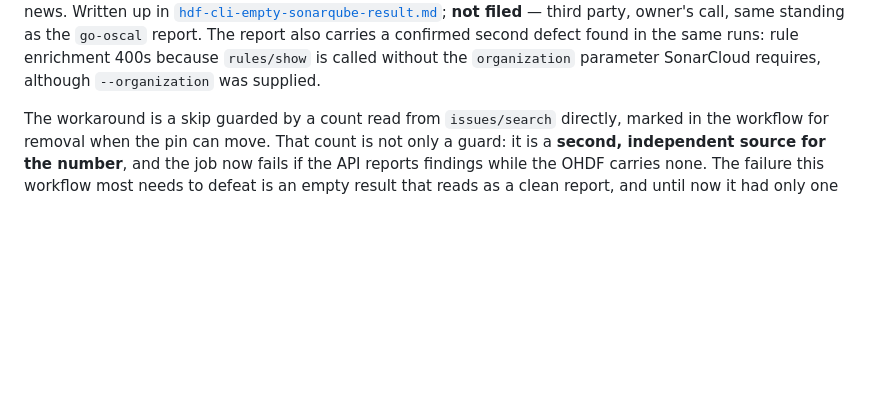
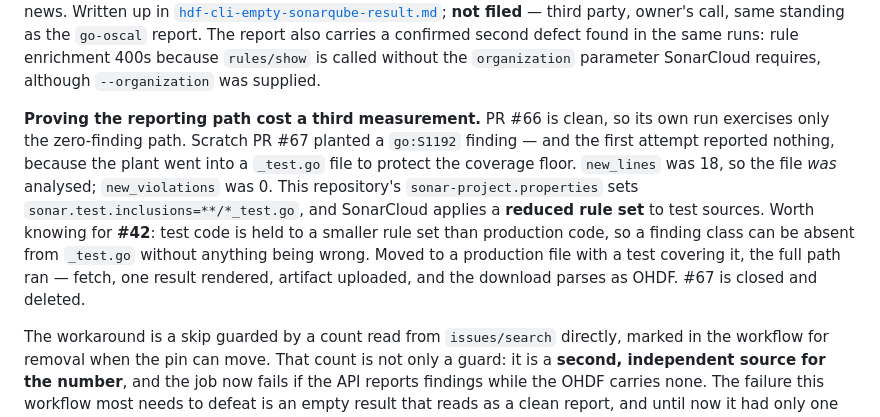
Before and after one commit to risk-sentinel/sparc-horizon, a Markdown page: docs/dev/session-log.md, the part around the change. Drawn GitHub-style; blank space fills up the shorter version.

Commit message:
Record the test-source rule set, found proving the reporting path
The planted finding went into a _test.go file first, to keep the
coverage floor untouched, and SonarCloud reported nothing. new_lines was
18, so the file was analysed; new_violations was 0.

sonar-project.properties sets sonar.test.inclusions=**/*_test.go and
SonarCloud applies a reduced rule set to test sources. The precaution
that protected the coverage floor is what stopped the finding firing.

Relevant to #42: a finding class can be absent from test files without
anything being wrong.

Refs #63, #42

```diff
--- a/docs/dev/session-log.md
+++ b/docs/dev/session-log.md
@@ -92,6 +92,16 @@ third party, owner's call, same standing as the `go-oscal` report. The report al
 confirmed second defect found in the same runs: rule enrichment 400s because `rules/show` is
 called without the `organization` parameter SonarCloud requires, although `--organization` was
 supplied.
+
+**Proving the reporting path cost a third measurement.** PR #66 is clean, so its own run
+exercises only the zero-finding path. Scratch PR #67 planted a `go:S1192` finding — and the first
+attempt reported nothing, because the plant went into a `_test.go` file to protect the coverage
+floor. `new_lines` was 18, so the file *was* analysed; `new_violations` was 0. This repository's
+`sonar-project.properties` sets `sonar.test.inclusions=**/*_test.go`, and SonarCloud applies a
+**reduced rule set** to test sources. Worth knowing for **#42**: test code is held to a smaller
+rule set than production code, so a finding class can be absent from `_test.go` without anything
+being wrong. Moved to a production file with a test covering it, the full path ran — fetch, one
+result rendered, artifact uploaded, and the download parses as OHDF. #67 is closed and deleted.
 
 The workaround is a skip guarded by a count read from `issues/search` directly, marked in the
 workflow for removal when the pin can move. That count is not only a guard: it is a **second,
```
